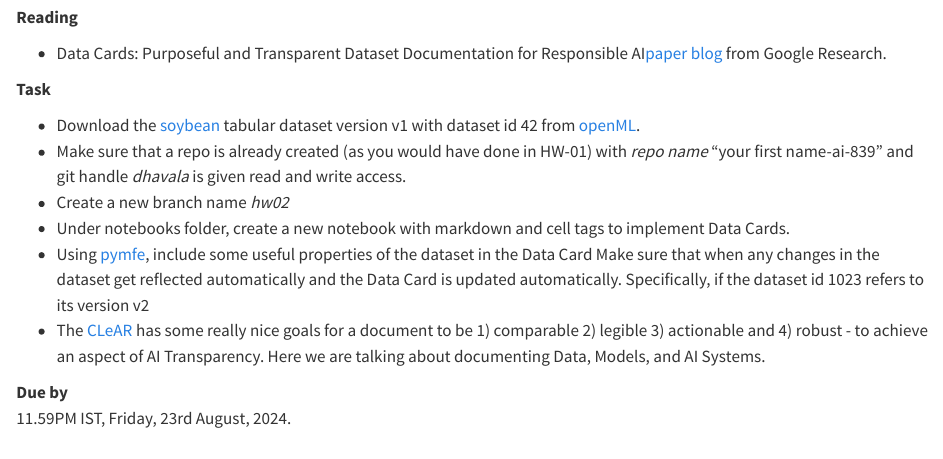
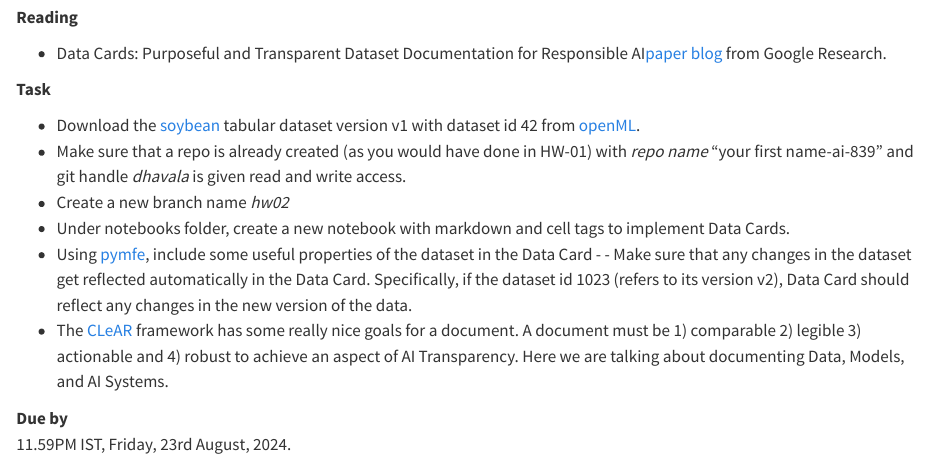
Before and after one commit to mlsquare/ai-839, a Quarto document (homeworks.qmd): the page in a window 1100 px wide, from 590 px down. Rendered offline with R 4.5, knitr and Pandoc in place of Quarto, with nearby package versions.

Commit message:
fixed types in hw02

```diff
--- a/homeworks.qmd
+++ b/homeworks.qmd
@@ -34,8 +34,8 @@
 - Make sure that a repo is already created (as you would have done in HW-01) with _repo name_ "your first name-ai-839" and git handle _dhavala_ is given read and write access.
 - Create a new branch name _hw02_
 - Under notebooks folder, create a new notebook with markdown and cell tags to implement Data Cards.
-- Using [pymfe](https://github.com/ealcobaca/pymfe), include some useful properties of the dataset in the Data Card Make sure that when any changes in the dataset get reflected automatically and the Data Card is updated automatically. Specifically, if the dataset id 1023 refers to its version v2
-- The [CLeAR](https://shorensteincenter.org/clear-documentation-framework-ai-transparency-recommendations-practitioners-context-policymakers/) has some really nice goals for a document to be 1) comparable 2) legible 3) actionable and 4) robust - to achieve an aspect of AI Transparency. Here we are talking about documenting Data, Models, and AI Systems.
+- Using [pymfe](https://github.com/ealcobaca/pymfe), include some useful properties of the dataset in the Data Card - - Make sure that any changes in the dataset get reflected automatically in the Data Card. Specifically, if the dataset id 1023 (refers to its version v2), Data Card should reflect any changes in the new version of the data.
+- The [CLeAR](https://shorensteincenter.org/clear-documentation-framework-ai-transparency-recommendations-practitioners-context-policymakers/) framework has some really nice goals for a document. A document must be 1) comparable 2) legible 3) actionable and 4) robust to achieve an aspect of AI Transparency. Here we are talking about documenting Data, Models, and AI Systems.
 
 **Due by** \
 11.59PM IST, Friday, 23rd August, 2024.
```
